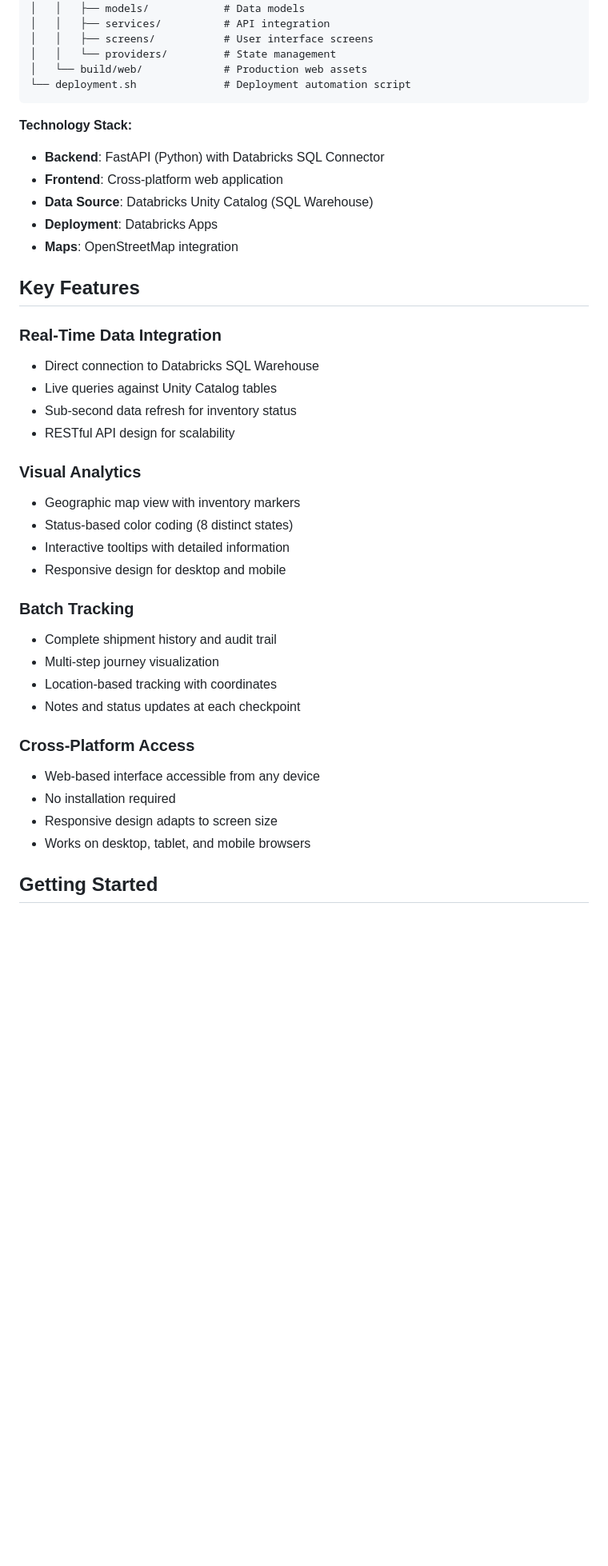
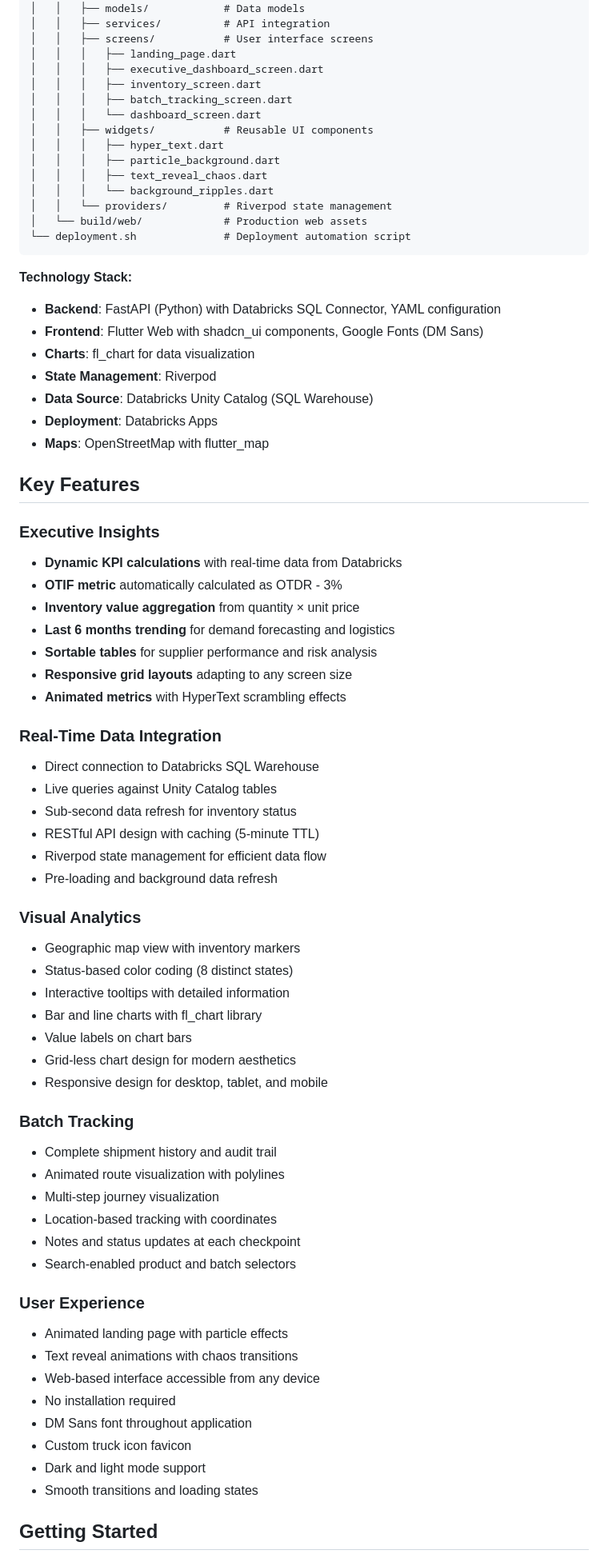
Before and after one commit to datasciencemonkey/bricks-realtime-inventory-tracking, a Markdown page: README.md, the part around one of its changes. Shown at 80% size. Rendered like a GitHub page; blank space fills up the shorter version.

````diff
--- a/README.md
+++ b/README.md
@@ -41,43 +68,75 @@ real-time-inventory-mobile/
 │   │   ├── models/            # Data models
 │   │   ├── services/          # API integration
 │   │   ├── screens/           # User interface screens
-│   │   └── providers/         # State management
+│   │   │   ├── landing_page.dart
+│   │   │   ├── executive_dashboard_screen.dart
+│   │   │   ├── inventory_screen.dart
+│   │   │   ├── batch_tracking_screen.dart
+│   │   │   └── dashboard_screen.dart
+│   │   ├── widgets/           # Reusable UI components
+│   │   │   ├── hyper_text.dart
+│   │   │   ├── particle_background.dart
+│   │   │   ├── text_reveal_chaos.dart
+│   │   │   └── background_ripples.dart
+│   │   └── providers/         # Riverpod state management
 │   └── build/web/             # Production web assets
 └── deployment.sh              # Deployment automation script
 ```
 
 **Technology Stack:**
-- **Backend**: FastAPI (Python) with Databricks SQL Connector
-- **Frontend**: Cross-platform web application
+- **Backend**: FastAPI (Python) with Databricks SQL Connector, YAML configuration
+- **Frontend**: Flutter Web with shadcn_ui components, Google Fonts (DM Sans)
+- **Charts**: fl_chart for data visualization
+- **State Management**: Riverpod
 - **Data Source**: Databricks Unity Catalog (SQL Warehouse)
 - **Deployment**: Databricks Apps
-- **Maps**: OpenStreetMap integration
+- **Maps**: OpenStreetMap with flutter_map
 
 ## Key Features
+
+### Executive Insights
+- **Dynamic KPI calculations** with real-time data from Databricks
+- **OTIF metric** automatically calculated as OTDR - 3%
+- **Inventory value aggregation** from quantity × unit price
+- **Last 6 months trending** for demand forecasting and logistics
+- **Sortable tables** for supplier performance and risk analysis
+- **Responsive grid layouts** adapting to any screen size
+- **Animated metrics** with HyperText scrambling effects
 
 ### Real-Time Data Integration
 - Direct connection to Databricks SQL Warehouse
 - Live queries against Unity Catalog tables
 - Sub-second data refresh for inventory status
-- RESTful API design for scalability
+- RESTful API design with caching (5-minute TTL)
+- Riverpod state management for efficient data flow
+- Pre-loading and background data refresh
 
 ### Visual Analytics
 - Geographic map view with inventory markers
 - Status-based color coding (8 distinct states)
 - Interactive tooltips with detailed information
-- Responsive design for desktop and mobile
+- Bar and line charts with fl_chart library
+- Value labels on chart bars
+- Grid-less chart design for modern aesthetics
+- Responsive design for desktop, tablet, and mobile
 
 ### Batch Tracking
 - Complete shipment history and audit trail
+- Animated route visualization with polylines
 - Multi-step journey visualization
 - Location-based tracking with coordinates
 - Notes and status updates at each checkpoint
+- Search-enabled product and batch selectors
 
-### Cross-Platform Access
+### User Experience
+- Animated landing page with particle effects
+- Text reveal animations with chaos transitions
 - Web-based interface accessible from any device
 - No installation required
-- Responsive design adapts to screen size
-- Works on desktop, tablet, and mobile browsers
+- DM Sans font throughout application
+- Custom truck icon favicon
+- Dark and light mode support
+- Smooth transitions and loading states
 
 ## Getting Started
 
````
Also changed, not shown: other parts of README.md (+39 -12 lines).
